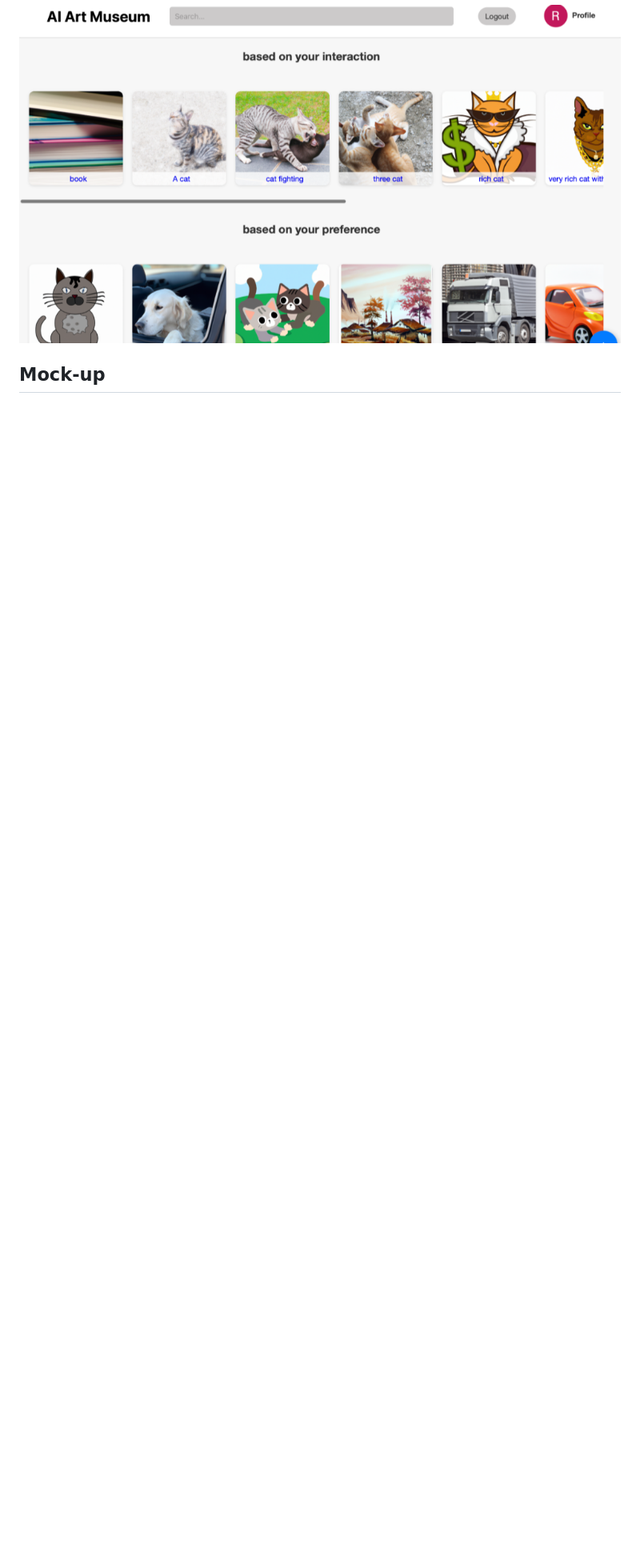
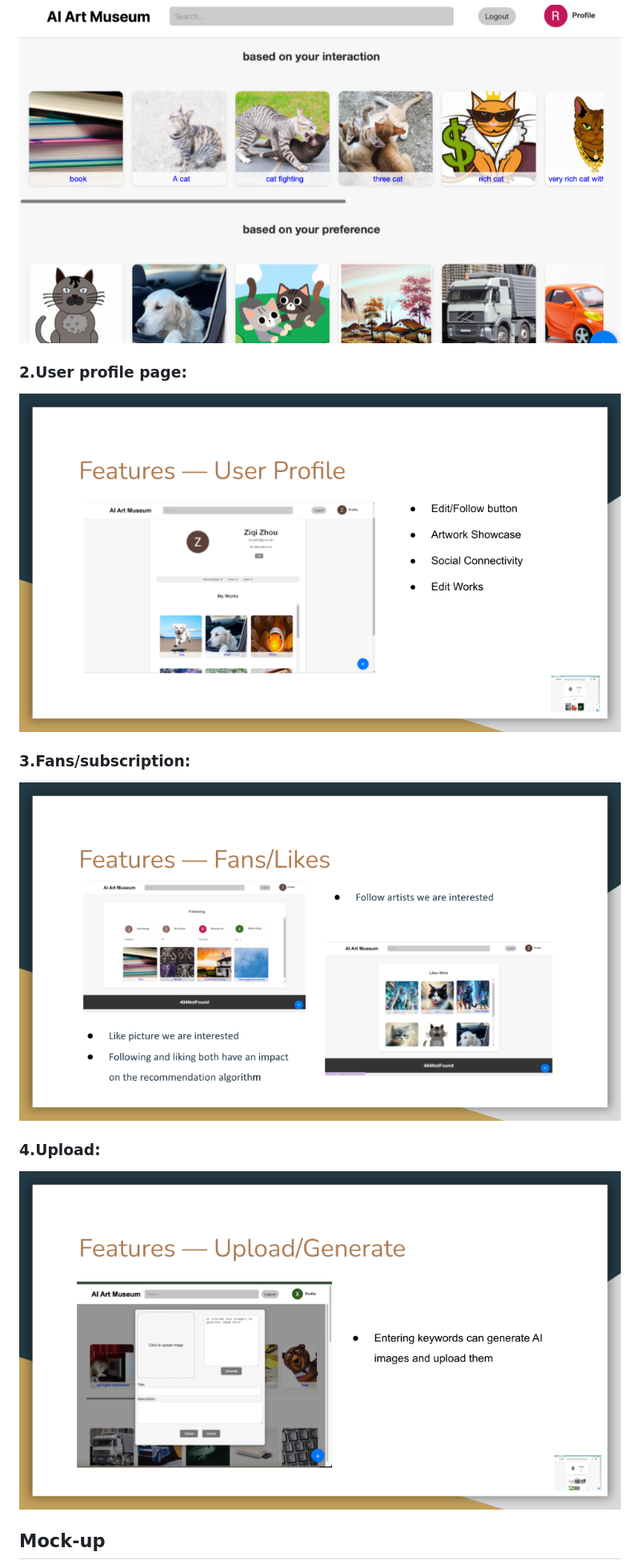
Before and after one commit to csci5117s24/project-1-404notfound, a Markdown page: README.md, the part around the change. Shown at 80% size. Drawn GitHub-style; blank space fills up the shorter version.

```diff
--- a/README.md
+++ b/README.md
@@ -39,7 +39,14 @@ CSCI 5117, Spring 2024, [assignment description](https://canvas.umn.edu/courses/
 ### 1.Home page:
 ![](https://github.com/csci5117s24/project-1-404notfound/blob/main/pics/AI%20Art%20Museum.png)
 
+### 2.User profile page:
+![](https://github.com/csci5117s24/project-1-404notfound/blob/main/pics/user_profile.png)
 
+### 3.Fans/subscription:
+![](https://github.com/csci5117s24/project-1-404notfound/blob/main/pics/fans%3Asubscription.png)
+
+### 4.Upload:
+![](https://github.com/csci5117s24/project-1-404notfound/blob/main/pics/upload.png)
 ## Mock-up
 
 There are a few tools for mock-ups. Paper prototypes (low-tech, but effective and cheap), Digital picture edition software (gimp / photoshop / etc.), or dedicated tools like moqups.com (I'm calling out moqups here in particular since it seems to strike the best balance between "easy-to-use" and "wants your money" -- the free teir isn't perfect, but it should be sufficient for our needs with a little "creative layout" to get around the page-limit)
```
